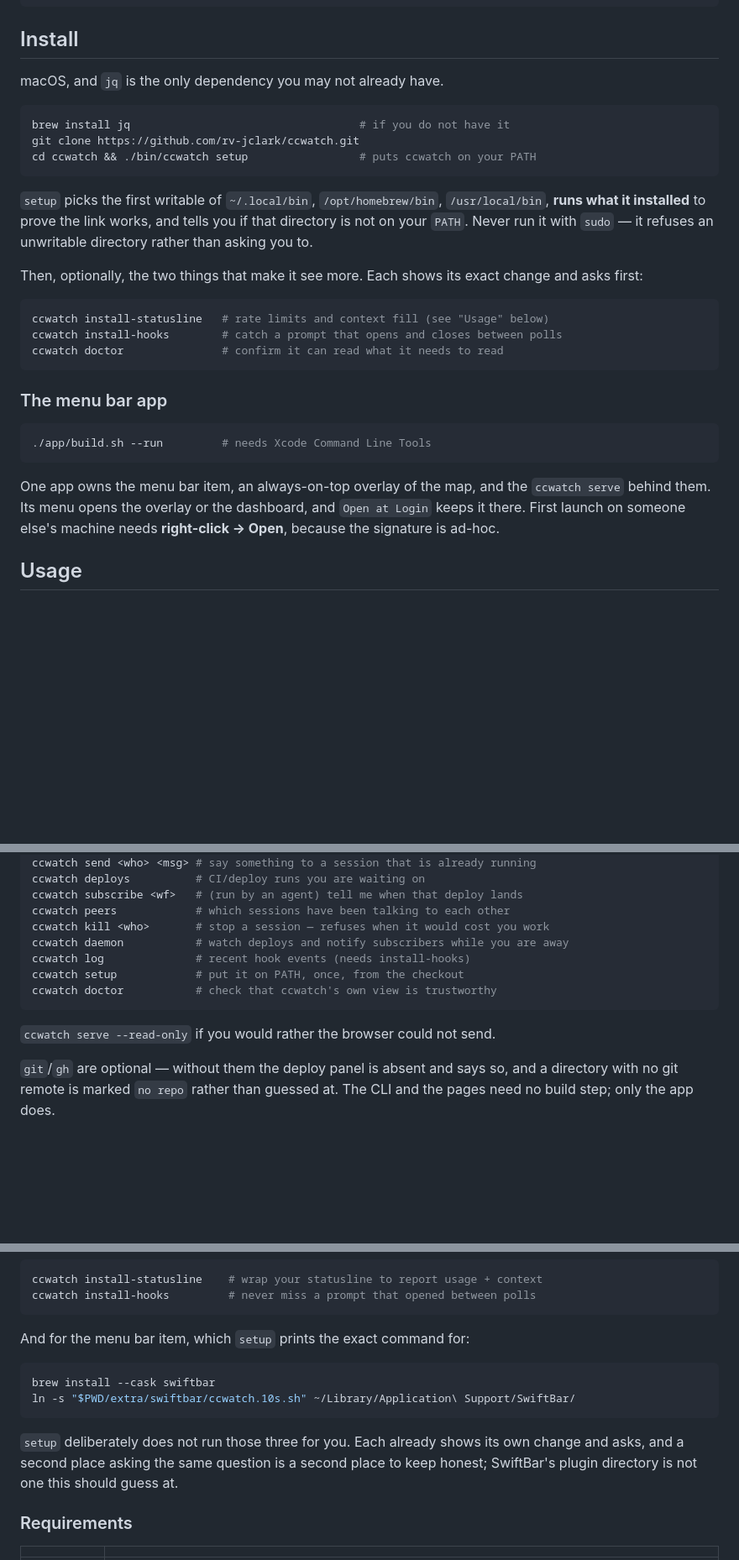
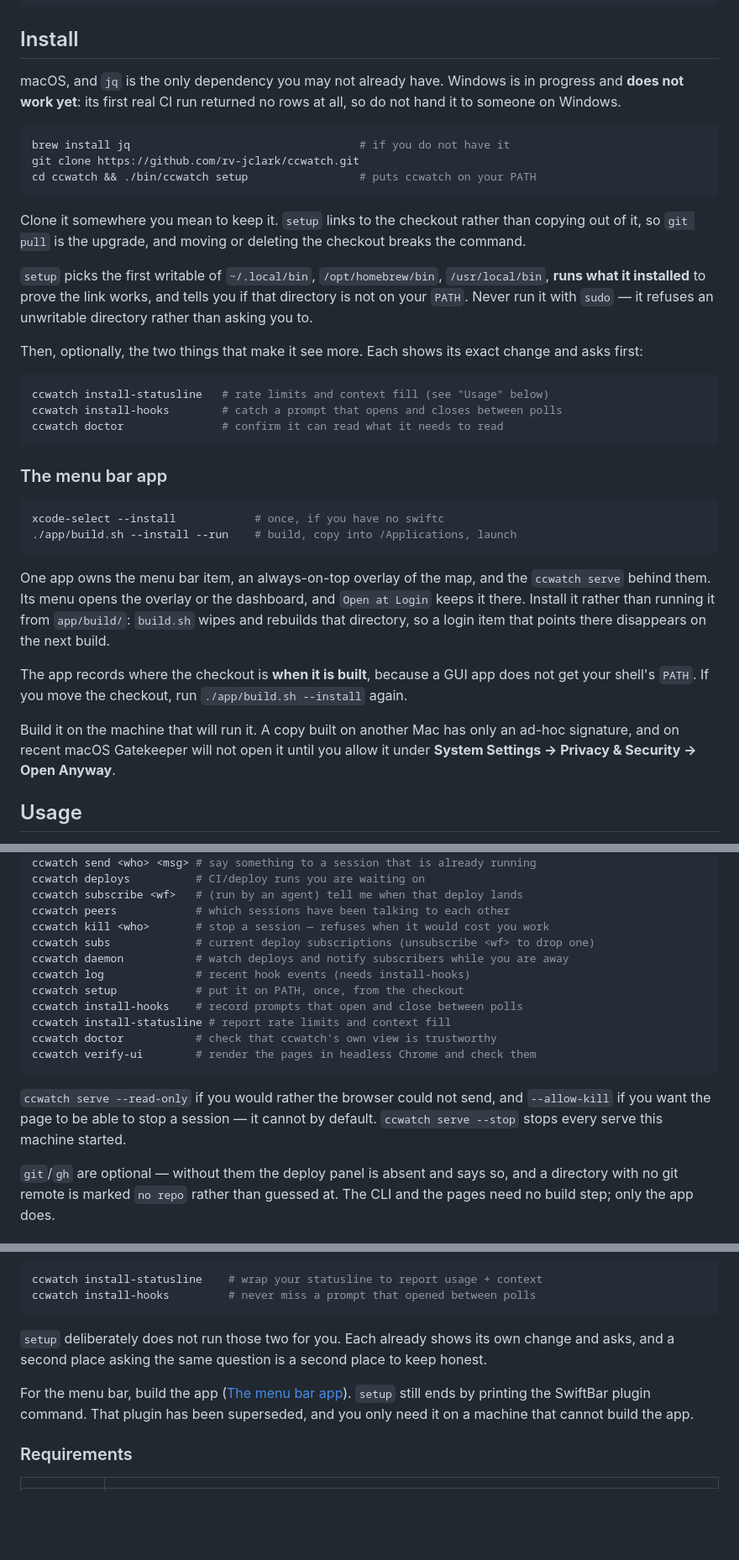
Before and after one commit to rv-jclark/ccwatch, a Markdown page: README.md, 3 parts joined by grey strips. Shown at 84% size. Rendered like a GitHub page; folded sections open; blank space fills up the shorter version.

Commit message:
docs: bring the install, app and uninstall instructions up to date
Install the menu bar app into /Applications rather than running it from
app/build/, say that it must be rebuilt if the checkout moves, and replace
"right-click → Open" with the Privacy & Security step recent macOS requires.
Stop recommending SwiftBar as the menu bar path. Say plainly that Windows
does not work yet. List the commands and serve flags the reference was
missing, add CCWATCH_SERVE_IDLE_EXIT and CCWATCH_CHROME, and drop the stale
assertion count.

Co-Authored-By: Claude Opus 5.5 <noreply@anthropic.com>

````diff
--- a/README.md
+++ b/README.md
@@ -23,7 +23,9 @@ UNFINISHED RUNS — stopped in the last 24h, and no live session is holding them
 
 ## Install
 
-macOS, and `jq` is the only dependency you may not already have.
+macOS, and `jq` is the only dependency you may not already have. Windows is
+in progress and **does not work yet**: its first real CI run returned no rows
+at all, so do not hand it to someone on Windows.
 
 ```bash
 brew install jq                                   # if you do not have it
@@ -31,6 +33,10 @@ git clone https://github.com/rv-jclark/ccwatch.git
 cd ccwatch && ./bin/ccwatch setup                 # puts ccwatch on your PATH
 ```
 
+Clone it somewhere you mean to keep it. `setup` links to the checkout rather
+than copying out of it, so `git pull` is the upgrade, and moving or deleting
+the checkout breaks the command.
+
 `setup` picks the first writable of `~/.local/bin`, `/opt/homebrew/bin`,
 `/usr/local/bin`, **runs what it installed** to prove the link works, and tells
 you if that directory is not on your `PATH`. Never run it with `sudo` — it
@@ -48,13 +54,23 @@ ccwatch doctor               # confirm it can read what it needs to read
 ### The menu bar app
 
 ```bash
-./app/build.sh --run         # needs Xcode Command Line Tools
+xcode-select --install            # once, if you have no swiftc
+./app/build.sh --install --run    # build, copy into /Applications, launch
 ```
 
 One app owns the menu bar item, an always-on-top overlay of the map, and the
 `ccwatch serve` behind them. Its menu opens the overlay or the dashboard, and
-`Open at Login` keeps it there. First launch on someone else's machine needs
-**right-click → Open**, because the signature is ad-hoc.
+`Open at Login` keeps it there. Install it rather than running it from
+`app/build/`: `build.sh` wipes and rebuilds that directory, so a login item
+that points there disappears on the next build.
+
+The app records where the checkout is **when it is built**, because a GUI app
+does not get your shell's `PATH`. If you move the checkout, run
+`./app/build.sh --install` again.
+
+Build it on the machine that will run it. A copy built on another Mac has only
+an ad-hoc signature, and on recent macOS Gatekeeper will not open it until you
+allow it under **System Settings → Privacy & Security → Open Anyway**.
 
 ## Usage
 
@@ -97,13 +113,19 @@ ccwatch deploys          # CI/deploy runs you are waiting on
 ccwatch subscribe <wf>   # (run by an agent) tell me when that deploy lands
 ccwatch peers            # which sessions have been talking to each other
 ccwatch kill <who>       # stop a session — refuses when it would cost you work
+ccwatch subs             # current deploy subscriptions (unsubscribe <wf> to drop one)
 ccwatch daemon           # watch deploys and notify subscribers while you are away
 ccwatch log              # recent hook events (needs install-hooks)
 ccwatch setup            # put it on PATH, once, from the checkout
+ccwatch install-hooks    # record prompts that open and close between polls
+ccwatch install-statusline # report rate limits and context fill
 ccwatch doctor           # check that ccwatch's own view is trustworthy
-```
-
-`ccwatch serve --read-only` if you would rather the browser could not send.
+ccwatch verify-ui        # render the pages in headless Chrome and check them
+```
+
+`ccwatch serve --read-only` if you would rather the browser could not send, and
+`--allow-kill` if you want the page to be able to stop a session — it cannot by
+default. `ccwatch serve --stop` stops every serve this machine started.
 </details>
 
 `git`/`gh` are optional — without them the deploy panel is absent and says so,
@@ -1646,17 +1670,13 @@ ccwatch install-statusline    # wrap your statusline to report usage + context
 ccwatch install-hooks         # never miss a prompt that opened between polls
 ```
 
-And for the menu bar item, which `setup` prints the exact command for:
-
-```bash
-brew install --cask swiftbar
-ln -s "$PWD/extra/swiftbar/ccwatch.10s.sh" ~/Library/Application\ Support/SwiftBar/
-```
-
-`setup` deliberately does not run those three for you. Each already shows its
-own change and asks, and a second place asking the same question is a second
-place to keep honest; SwiftBar's plugin directory is not one this should guess
-at.
+`setup` deliberately does not run those two for you. Each already shows its own
+change and asks, and a second place asking the same question is a second place
+to keep honest.
+
+For the menu bar, build the app ([The menu bar app](#the-menu-bar-app)).
+`setup` still ends by printing the SwiftBar plugin command. That plugin has
+been superseded, and you only need it on a machine that cannot build the app.
 
 ### Requirements
 
````
Also changed, not shown: other parts of README.md (+23 -10 lines).
